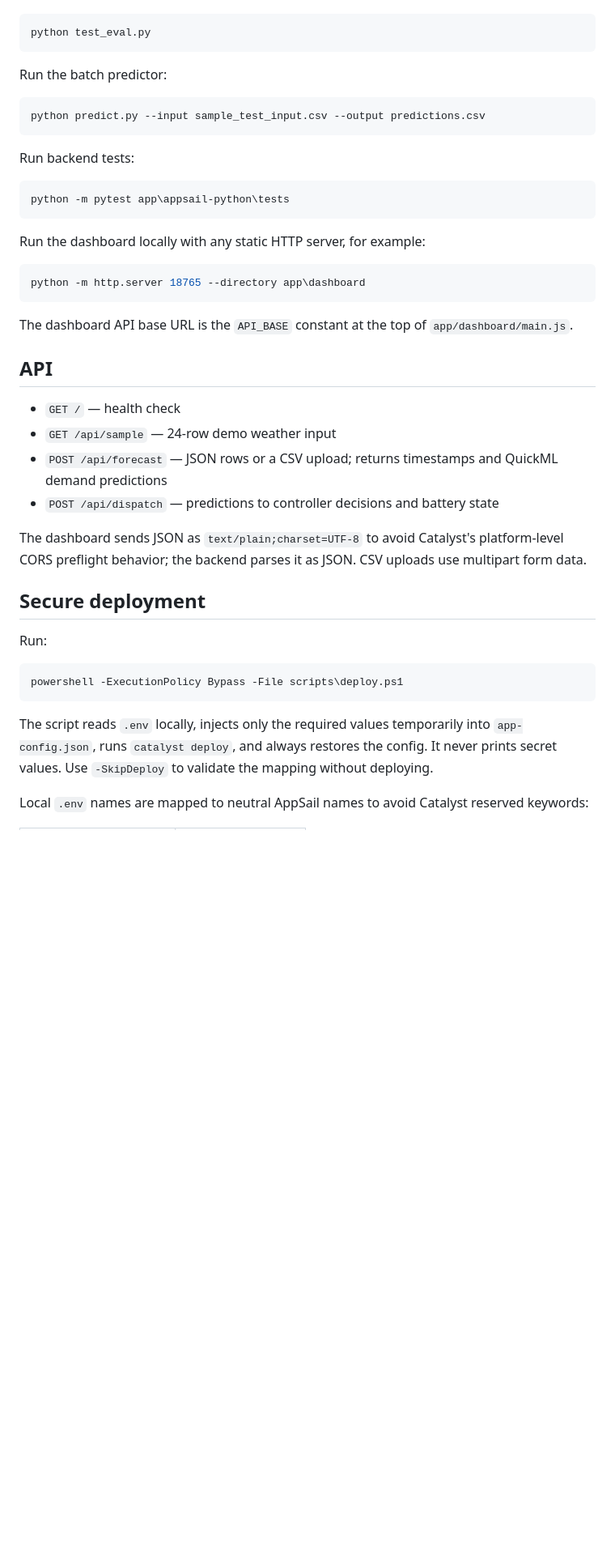
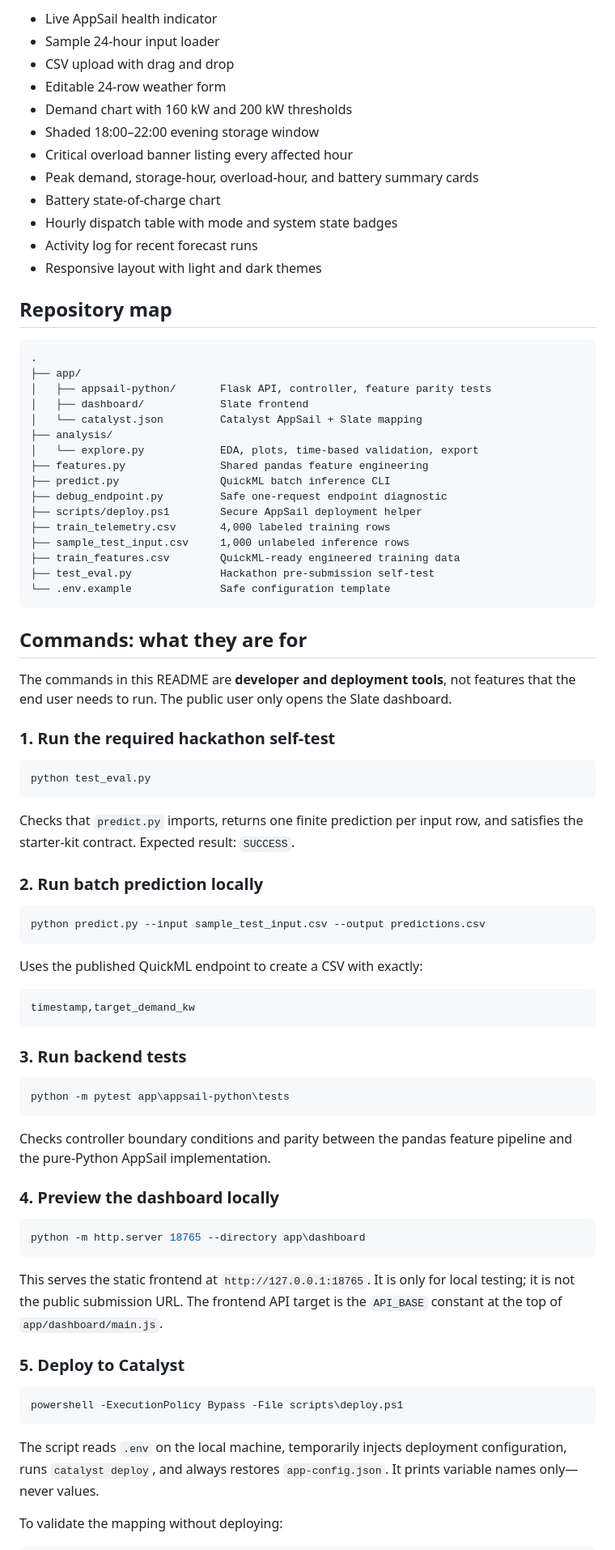
Before and after one commit to preemalsimona05/gridsense-hacksphere-3.0, a Markdown page: README.md, the part around one of its changes. Shown at 81% size. Rendered like a GitHub page; blank space fills up the shorter version.

````diff
--- a/README.md
+++ b/README.md
@@ -71,54 +175,92 @@ Run the required prediction self-test:
+- Live AppSail health indicator
+- Sample 24-hour input loader
+- CSV upload with drag and drop
+- Editable 24-row weather form
+- Demand chart with 160 kW and 200 kW thresholds
+- Shaded 18:00–22:00 evening storage window
+- Critical overload banner listing every affected hour
+- Peak demand, storage-hour, overload-hour, and battery summary cards
+- Battery state-of-charge chart
+- Hourly dispatch table with mode and system state badges
+- Activity log for recent forecast runs
+- Responsive layout with light and dark themes
+
+## Repository map
+
+```text
+.
+├── app/
+│   ├── appsail-python/       Flask API, controller, feature parity tests
+│   ├── dashboard/            Slate frontend
+│   └── catalyst.json         Catalyst AppSail + Slate mapping
+├── analysis/
+│   └── explore.py            EDA, plots, time-based validation, export
+├── features.py               Shared pandas feature engineering
+├── predict.py                QuickML batch inference CLI
+├── debug_endpoint.py         Safe one-request endpoint diagnostic
+├── scripts/deploy.ps1        Secure AppSail deployment helper
+├── train_telemetry.csv       4,000 labeled training rows
+├── sample_test_input.csv     1,000 unlabeled inference rows
+├── train_features.csv        QuickML-ready engineered training data
+├── test_eval.py              Hackathon pre-submission self-test
+└── .env.example              Safe configuration template
+```
+
+## Commands: what they are for
+
+The commands in this README are **developer and deployment tools**, not
+features that the end user needs to run. The public user only opens the Slate
+dashboard.
+
+### 1. Run the required hackathon self-test
 
 ```powershell
 python test_eval.py
 ```
 
-Run the batch predictor:
+Checks that `predict.py` imports, returns one finite prediction per input row,
+and satisfies the starter-kit contract. Expected result: `SUCCESS`.
+
+### 2. Run batch prediction locally
 
 ```powershell
 python predict.py --input sample_test_input.csv --output predictions.csv
 ```
 
-Run backend tests:
+Uses the published QuickML endpoint to create a CSV with exactly:
+
+```text
+timestamp,target_demand_kw
+```
+
+### 3. Run backend tests
 
 ```powershell
 python -m pytest app\appsail-python\tests
 ```
 
-Run the dashboard locally with any static HTTP server, for example:
+Checks controller boundary conditions and parity between the pandas feature
+pipeline and the pure-Python AppSail implementation.
+
+### 4. Preview the dashboard locally
 
 ```powershell
 python -m http.server 18765 --directory app\dashboard
 ```
 
-The dashboard API base URL is the `API_BASE` constant at the top of
-`app/dashboard/main.js`.
+This serves the static frontend at `http://127.0.0.1:18765`. It is only for
+local testing; it is not the public submission URL. The frontend API target is
+the `API_BASE` constant at the top of `app/dashboard/main.js`.
 
-## API
-
-- `GET /` — health check
-- `GET /api/sample` — 24-row demo weather input
-- `POST /api/forecast` — JSON rows or a CSV upload; returns timestamps and
-  QuickML demand predictions
-- `POST /api/dispatch` — predictions to controller decisions and battery state
-
-The dashboard sends JSON as `text/plain;charset=UTF-8` to avoid Catalyst's
-platform-level CORS preflight behavior; the backend parses it as JSON. CSV
-uploads use multipart form data.
-
-## Secure deployment
-
-Run:
+### 5. Deploy to Catalyst
 
 ```powershell
 powershell -ExecutionPolicy Bypass -File scripts\deploy.ps1
 ```
 
-The script reads `.env` locally, injects only the required values temporarily
-into `app-config.json`, runs `catalyst deploy`, and always restores the config.
-It never prints secret values. Use `-SkipDeploy` to validate the mapping without
-deploying.
+The script reads `.env` on the local machine, temporarily injects deployment
+configuration, runs `catalyst deploy`, and always restores `app-config.json`.
+It prints variable names only—never values.
 
-Local `.env` names are mapped to neutral AppSail names to avoid Catalyst
-reserved keywords:
+To validate the mapping without deploying:
 
````
Also changed, not shown: other parts of README.md (+182 -58 lines).
